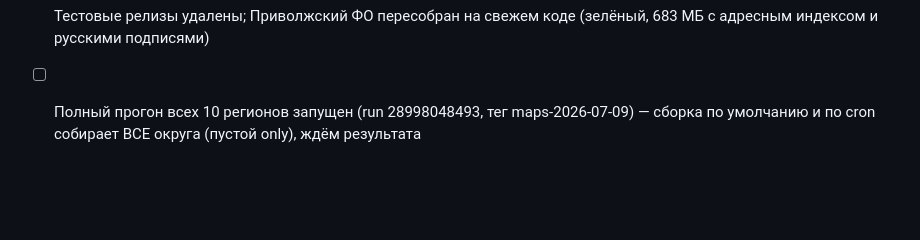
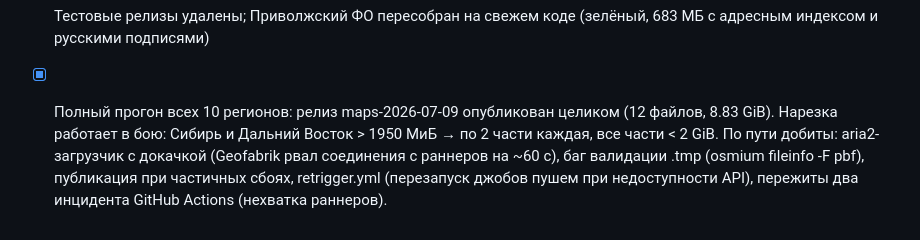
Before and after one commit to usr1c83/garmin-custom-map, a Markdown page: ToDo.md, the part around the change. Rendered like a GitHub page; blank space fills up the shorter version.

Commit message:
todo: full 10-region release maps-2026-07-09 published (12 assets, 8.83 GiB)
Co-Authored-By: Claude Fable 5 <noreply@anthropic.com>
Claude-Session: https://claude.ai/code/session_01TuK2Nmunicp8zr5Je8fpNk

```diff
--- a/ToDo.md
+++ b/ToDo.md
@@ -144,6 +144,11 @@ opentopomap.org с тремя независимо переключаемыми
   cleanup-releases.yml (удаление релизов с тегами)
 - [x] Тестовые релизы удалены; Приволжский ФО пересобран на свежем коде
   (зелёный, 683 МБ с адресным индексом и русскими подписями)
-- [ ] Полный прогон всех 10 регионов запущен (run 28998048493, тег
-  maps-2026-07-09) — сборка по умолчанию и по cron собирает ВСЕ округа
-  (пустой only), ждём результата
+- [x] Полный прогон всех 10 регионов: релиз maps-2026-07-09 опубликован
+  целиком (12 файлов, 8.83 GiB). Нарезка работает в бою: Сибирь и
+  Дальний Восток > 1950 МиБ → по 2 части каждая, все части < 2 GiB.
+  По пути добиты: aria2-загрузчик с докачкой (Geofabrik рвал соединения
+  с раннеров на ~60 c), баг валидации .tmp (osmium fileinfo -F pbf),
+  публикация при частичных сбоях, retrigger.yml (перезапуск джобов
+  пушем при недоступности API), пережиты два инцидента GitHub Actions
+  (нехватка раннеров).
```
